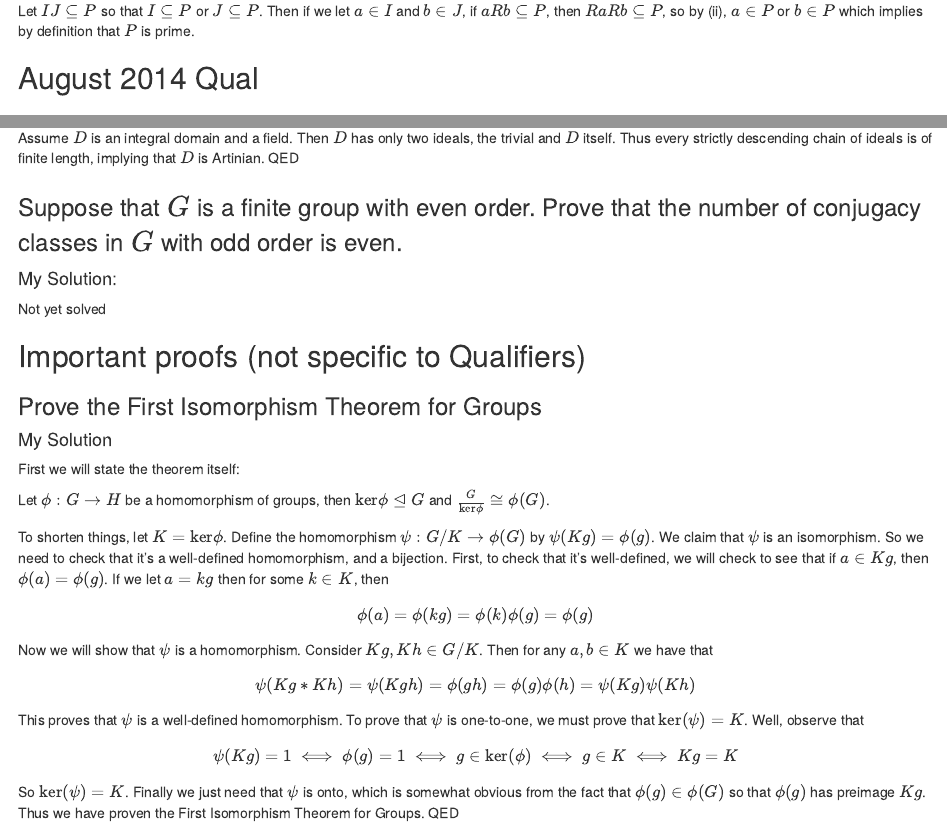
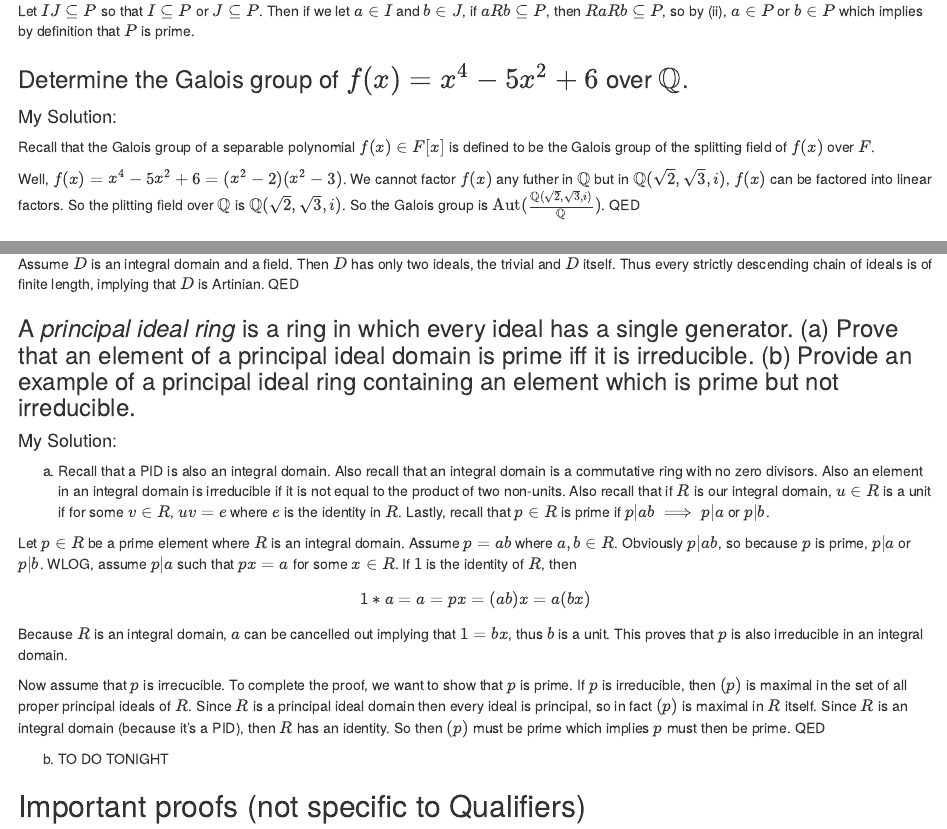
Before and after one commit to obewanjacobi/gradwork, an R Markdown document (Classes/Old Qualifying Exams/My Solutions/My Solutions to Algebra-Analysis Qual.Rmd): the page in a window 1100 px wide, from 10020 px down, and a second part further down, joined at a grey line. Rendered offline with R 4.5, knitr and Pandoc, with nearby package versions.

Commit message:
edited test 3 for the class. Also added 2 problems to my collection. Hope to finish 2 more before the night is over. Then I will begin sharing more with people.

```diff
--- a/Classes/Old Qualifying Exams/My Solutions/My Solutions to Algebra-Analysis Qual.Rmd
+++ b/Classes/Old Qualifying Exams/My Solutions/My Solutions to Algebra-Analysis Qual.Rmd
@@ -387,13 +387,21 @@ Since $P \cap H$ is a $p$-group, as it is contained $P$, we only need to show th
 
 ### Let $R$ be a commutative ring with unity and let $P \neq R$ be an ideal of $R$. Prove that the following are equivalent: (i) $P$ is prime, and (ii) For any ideals $I,J \in R$, if $IJ \subseteq P$ then $I \subseteq P$ or $J \subseteq P$.
 #### My Solution:
-(i) $\implies$ (ii)
+(i) $\implies$ ii
 
 Let $IJ \subseteq P$ and suppose WLOG that $J \nsubseteq P$. Then there is some $b \in J$ such that $b \notin P$. But then $aRb \subseteq P$ for all $a \in I$, so by (i), $a \in P$ for all $a \in I$.
 
-(ii) $\implies$ (i)
+(ii) $\implies$ i
 
 Let $IJ \subseteq P$ so that $I \subseteq P$ or $J \subseteq P$. Then if we let $a \in I$ and $b \in J$, if $aRb \subseteq P$, then $RaRb \subseteq P$, so by (ii), $a \in P$ or $b \in P$ which implies by definition that $P$ is prime.
+
+
+
+### Determine the Galois group of $f(x) = x^4 - 5x^2 +6$ over $\mathbb{Q}$.
+#### My Solution:
+Recall that the Galois group of a separable polynomial $f(x) \in F[x]$ is defined to be the Galois group of the splitting field of $f(x)$ over $F$.
+
+Well, $f(x) = x^4 - 5x^2 +6 = (x^2-2)(x^2-3)$. We cannot factor $f(x)$ any futher in $\mathbb{Q}$ but in $\mathbb{Q}(\sqrt{2}, \sqrt{3}, i)$, $f(x)$ can be factored into linear factors. So the plitting field over $\mathbb{Q}$ is $\mathbb{Q}(\sqrt{2}, \sqrt{3}, i)$. So the Galois group is $\mathrm{Aut} (\frac{\mathbb{Q}(\sqrt{2}, \sqrt{3}, i)}{\mathbb{Q}})$. QED
 
 
 
@@ -433,10 +441,19 @@ Assume $D$ is an integral domain and a field. Then $D$ has only two ideals, the
 
 
 
+### A *principal ideal ring* is a ring in which every ideal has a single generator. (a) Prove that an element of a principal ideal domain is prime iff it is irreducible. (b) Provide an example of a principal ideal ring containing an element which is prime but not irreducible.
+#### My Solution:
+(a)
+Recall that a PID is also an integral domain. Also recall that an integral domain is a commutative ring with no zero divisors. Also an element in an integral domain is irreducible if it is not equal to the product of two non-units. Also recall that if $R$ is our integral domain, $u \in R$ is a unit if for some $v \in R$, $uv = e$ where $e$ is the identity in $R$. Lastly, recall that $p \in R$ is prime if $p|ab \implies p|a$ or $p|b$.
 
-### Suppose that $G$ is a ﬁnite group with even order. Prove that the number of conjugacy classes in $G$ with odd order is even.
-#### My Solution:
-Not yet solved
+Let $p \in R$ be a prime element where $R$ is an integral domain. Assume $p = ab$ where $a,b \in R$. Obviously $p|ab$, so because $p$ is prime, $p|a$ or $p|b$. WLOG, assume $p|a$ such that $px = a$ for some $x \in R$. If $1$ is the identity of $R$, then
+$$1*a=a=px=(ab)x=a(bx)$$
+Because $R$ is an integral domain, $a$ can be cancelled out implying that $1=bx$, thus $b$ is a unit. This proves that $p$ is also irreducible in an integral domain.
+
+Now assume that $p$ is irrecucible. To complete the proof, we want to show that $p$ is prime. If $p$ is irreducible, then $(p)$ is maximal in the set of all proper principal ideals of $R$. Since $R$ is a principal ideal domain then every ideal is principal, so in fact $(p)$ is maximal in $R$ itself. Since $R$ is an integral domain (because it's a PID), then $R$ has an identity. So then $(p)$ must be prime which implies $p$ must then be prime. QED
+
+(b)
+TO DO TONIGHT
 
 
 
```
Also changed, not shown: Classes/Old Qualifying Exams/My Solutions/My_Solutions_to_Algebra-Analysis_Qual.html, Teaching/Summer 2017 - MAT 105/Quizzes and Exams/Test 3.pdf, Teaching/Summer 2017 - MAT 105/Quizzes and Exams/Test 3.tex, 3 other files.
